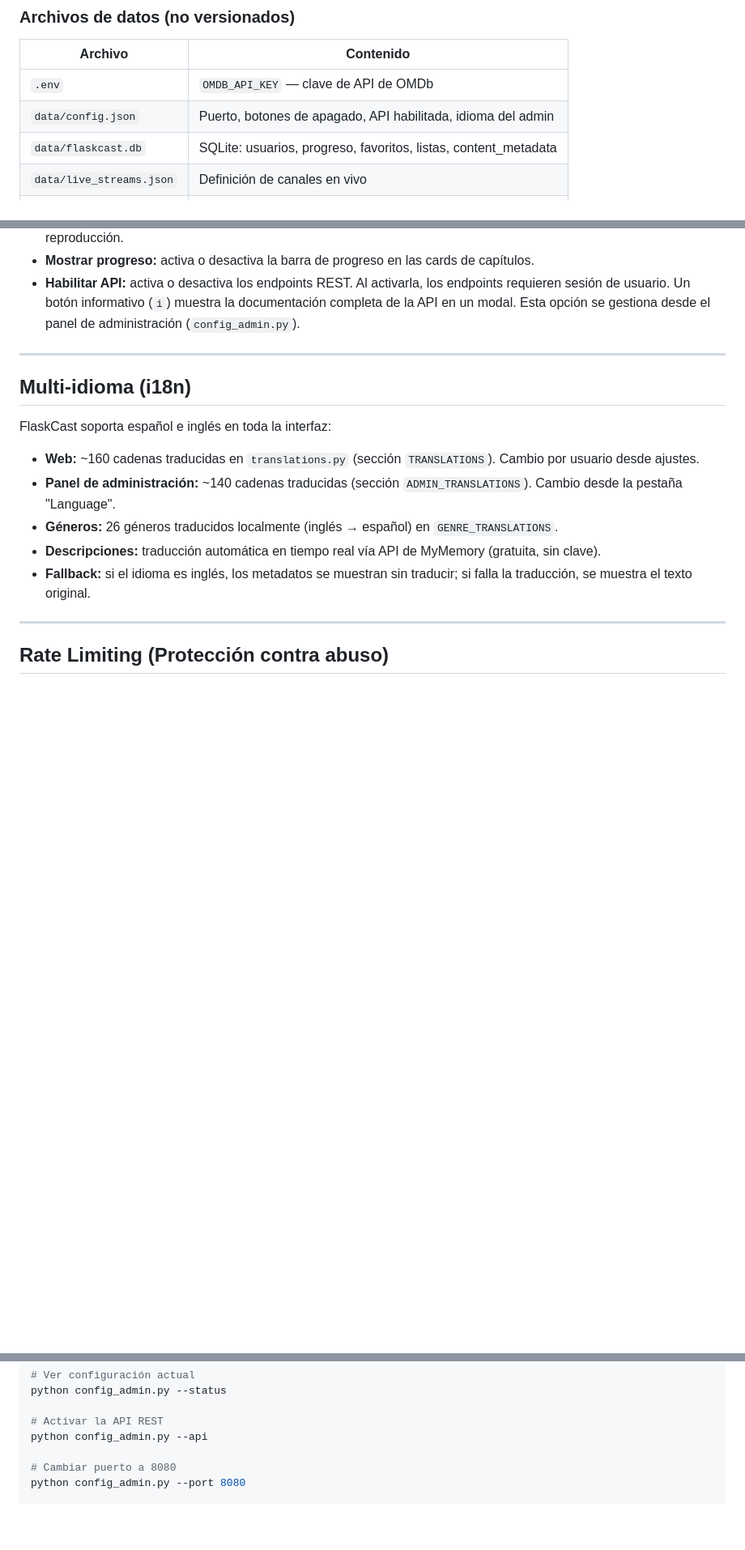
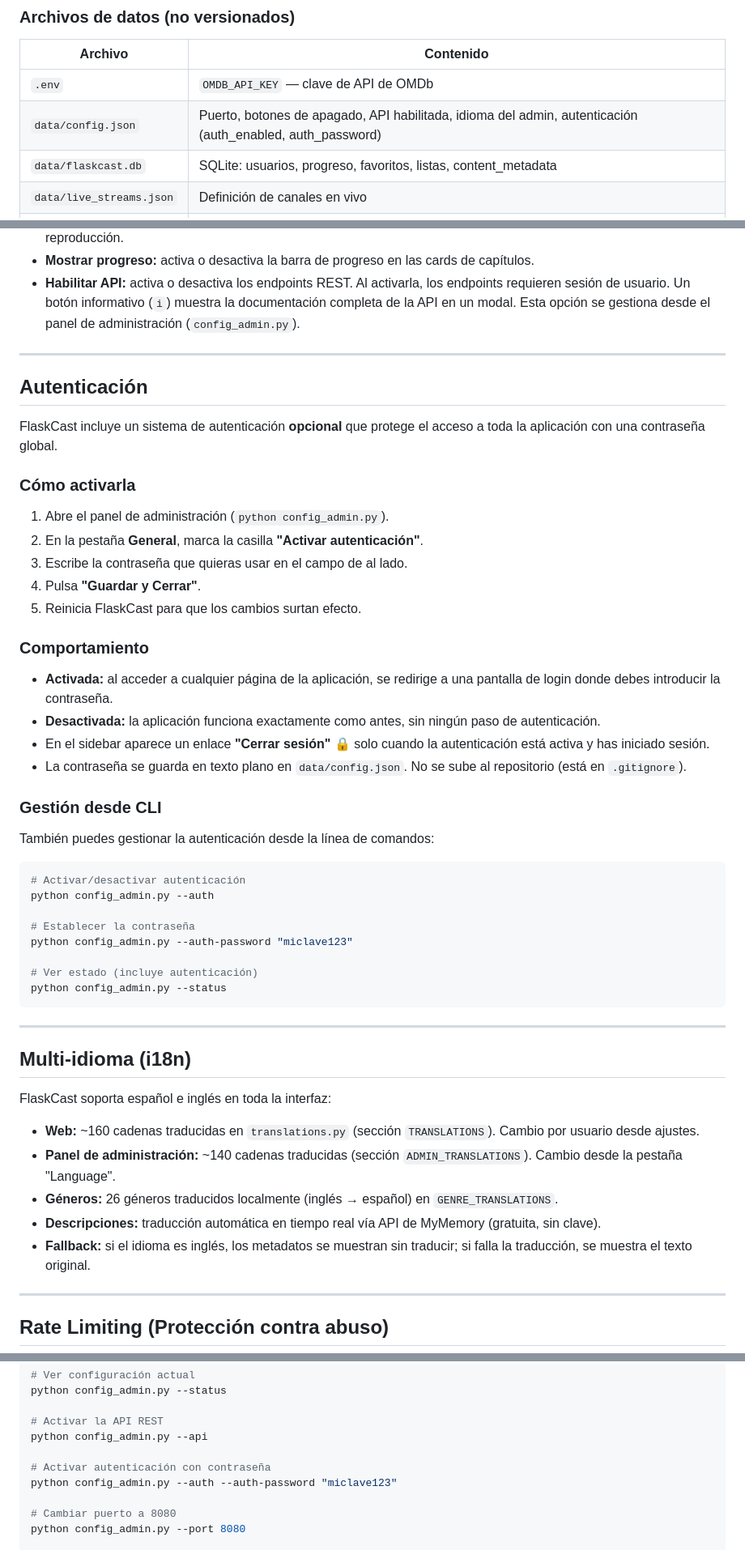
Before and after one commit to abeguerr01/FlaskCast, a Markdown page: README.md, 3 parts joined by grey strips. Shown at 81% size. Rendered like a GitHub page; blank space fills up the shorter version.

````diff
--- a/README.md
+++ b/README.md
@@ -194,7 +195,7 @@ FlaskCast utiliza un archivo `.env` en la raíz del proyecto para almacenar cred
 | Archivo | Contenido |
 |---------|-----------|
 | `.env` | `OMDB_API_KEY` — clave de API de OMDb |
-| `data/config.json` | Puerto, botones de apagado, API habilitada, idioma del admin |
+| `data/config.json` | Puerto, botones de apagado, API habilitada, idioma del admin, autenticación (auth_enabled, auth_password) |
 | `data/flaskcast.db` | SQLite: usuarios, progreso, favoritos, listas, content_metadata |
 | `data/live_streams.json` | Definición de canales en vivo |
 | `data/media/` | Carpetas de series/películas, portadas, miniaturas |
@@ -547,6 +548,42 @@ Desde el panel de ajustes (`/ajustes`) puedes configurar:
 
 ---
 
+## Autenticación
+
+FlaskCast incluye un sistema de autenticación **opcional** que protege el acceso a toda la aplicación con una contraseña global.
+
+### Cómo activarla
+
+1. Abre el panel de administración (`python config_admin.py`).
+2. En la pestaña **General**, marca la casilla **"Activar autenticación"**.
+3. Escribe la contraseña que quieras usar en el campo de al lado.
+4. Pulsa **"Guardar y Cerrar"**.
+5. Reinicia FlaskCast para que los cambios surtan efecto.
+
+### Comportamiento
+
+- **Activada:** al acceder a cualquier página de la aplicación, se redirige a una pantalla de login donde debes introducir la contraseña.
+- **Desactivada:** la aplicación funciona exactamente como antes, sin ningún paso de autenticación.
+- En el sidebar aparece un enlace **"Cerrar sesión"** 🔒 solo cuando la autenticación está activa y has iniciado sesión.
+- La contraseña se guarda en texto plano en `data/config.json`. No se sube al repositorio (está en `.gitignore`).
+
+### Gestión desde CLI
+
+También puedes gestionar la autenticación desde la línea de comandos:
+
+```bash
+# Activar/desactivar autenticación
+python config_admin.py --auth
+
+# Establecer la contraseña
+python config_admin.py --auth-password "miclave123"
+
+# Ver estado (incluye autenticación)
+python config_admin.py --status
+```
+
+---
+
 ## Multi-idioma (i18n)
 
 FlaskCast soporta español e inglés en toda la interfaz:
@@ -693,6 +733,9 @@ python config_admin.py --status
 
 # Activar la API REST
 python config_admin.py --api
+
+# Activar autenticación con contraseña
+python config_admin.py --auth --auth-password "miclave123"
 
 # Cambiar puerto a 8080
 python config_admin.py --port 8080
````
Also changed, not shown: other parts of README.md (+6 -0 lines), README_EN.md (+46 -1 lines).
